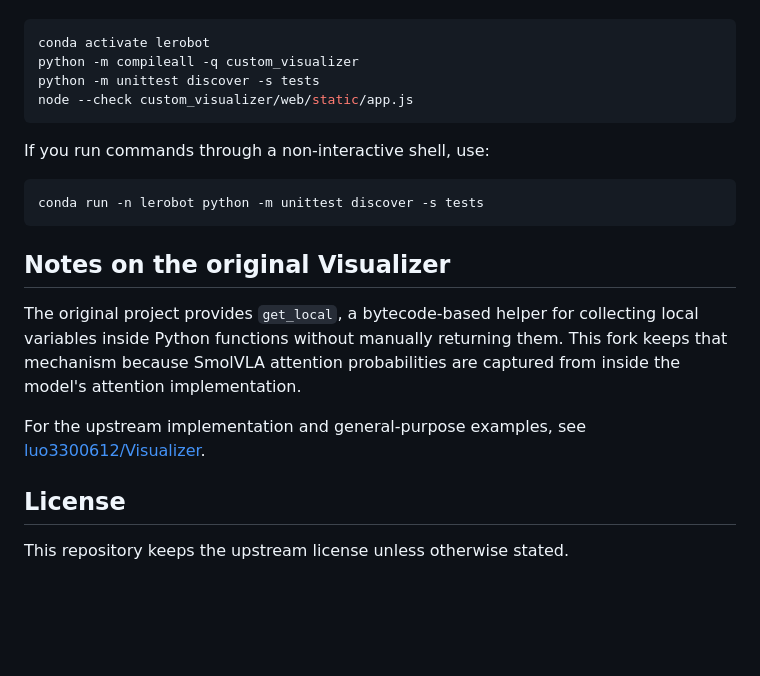
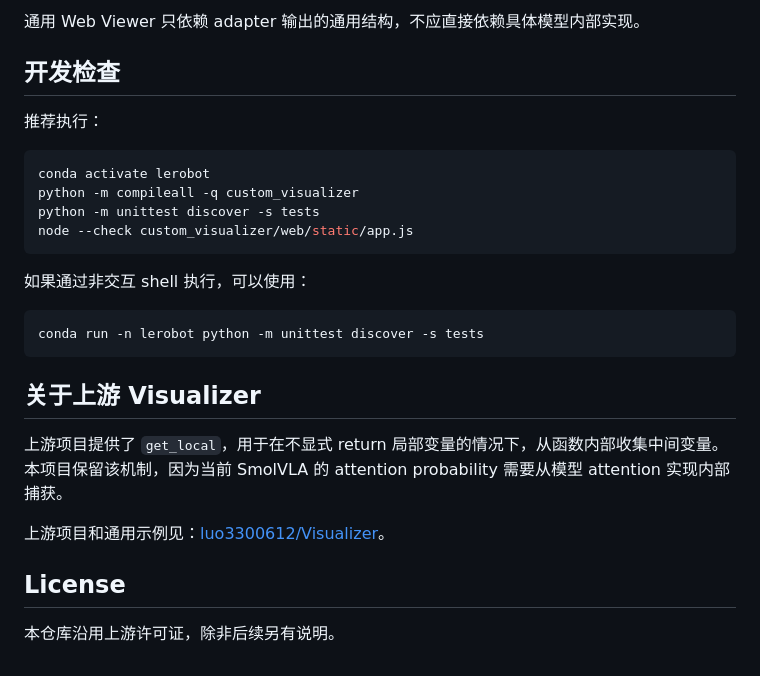
Before and after one commit to cozy-fire/VLA-Visualizer, a Markdown page: README.md, the part around one of its changes. Drawn GitHub-style; blank space fills up the shorter version.

````diff
--- a/README.md
+++ b/README.md
@@ -120,3 +155,8 @@ Recommended checks:
+通用 Web Viewer 只依赖 adapter 输出的通用结构，不应直接依赖具体模型内部实现。
+
+## 开发检查
+
+推荐执行：
 
 ```powershell
 conda activate lerobot
@@ -125,18 +165,18 @@ python -m unittest discover -s tests
 node --check custom_visualizer/web/static/app.js
 ```
 
-If you run commands through a non-interactive shell, use:
+如果通过非交互 shell 执行，可以使用：
 
 ```powershell
 conda run -n lerobot python -m unittest discover -s tests
 ```
 
-## Notes on the original Visualizer
+## 关于上游 Visualizer
 
-The original project provides `get_local`, a bytecode-based helper for collecting local variables inside Python functions without manually returning them. This fork keeps that mechanism because SmolVLA attention probabilities are captured from inside the model's attention implementation.
+上游项目提供了 `get_local`，用于在不显式 return 局部变量的情况下，从函数内部收集中间变量。本项目保留该机制，因为当前 SmolVLA 的 attention probability 需要从模型 attention 实现内部捕获。
 
-For the upstream implementation and general-purpose examples, see [luo3300612/Visualizer](https://github.com/luo3300612/Visualizer).
+上游项目和通用示例见：[luo3300612/Visualizer](https://github.com/luo3300612/Visualizer)。
 
 ## License
 
-This repository keeps the upstream license unless otherwise stated.
+本仓库沿用上游许可证，除非后续另有说明。
````
Also changed, not shown: other parts of README.md (+89 -54 lines).
